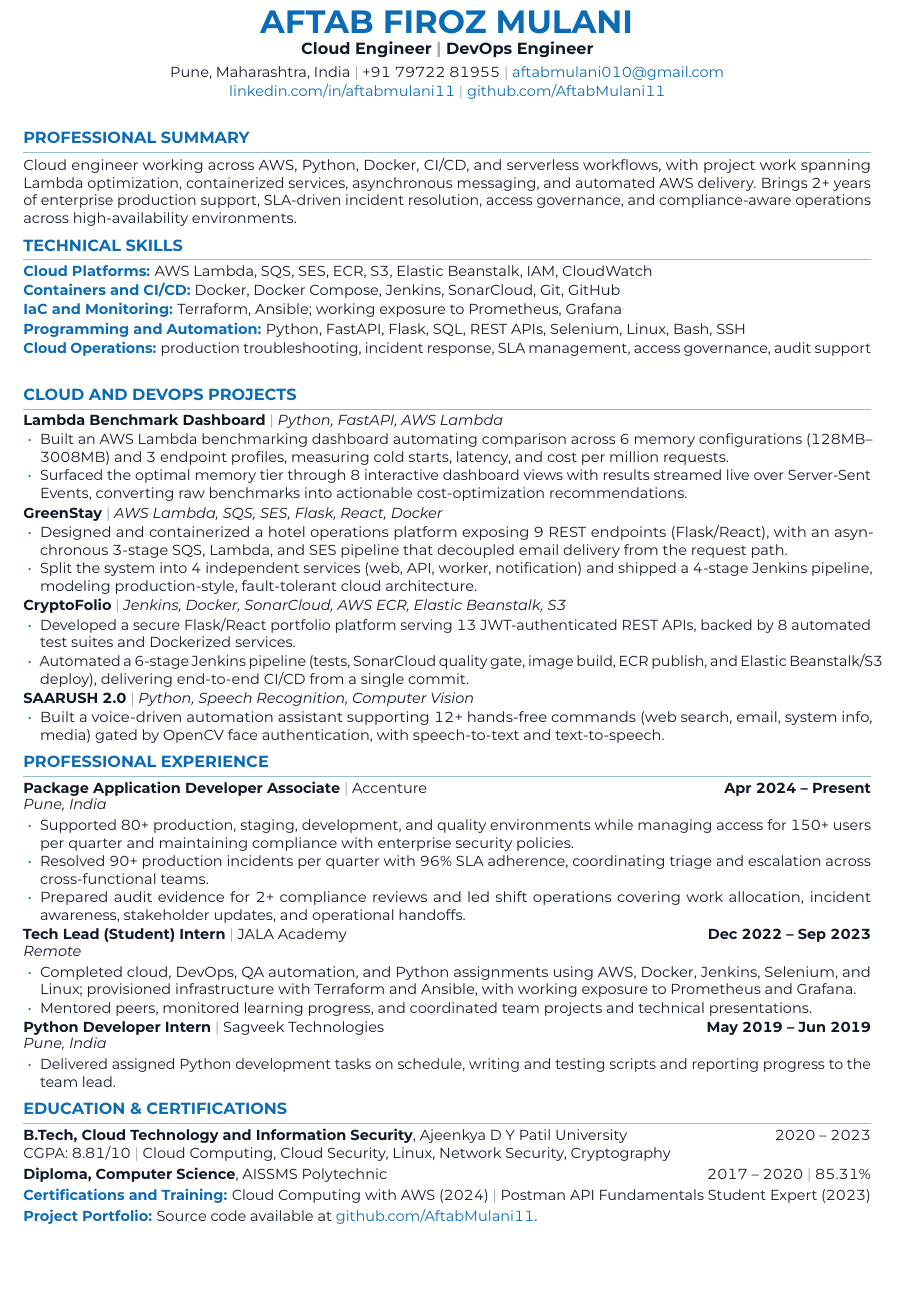
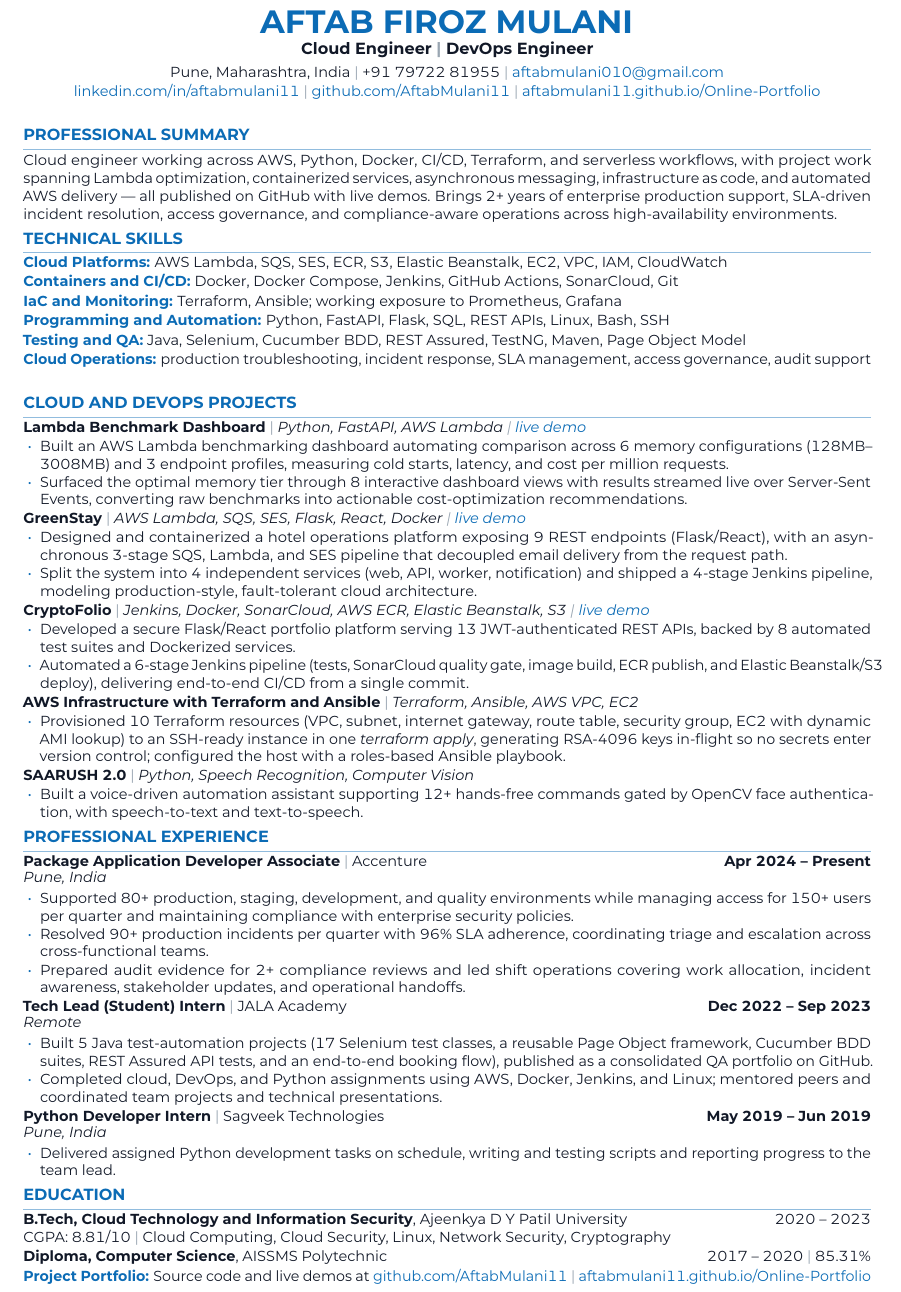
Before and after one commit to AftabMulani11/Online-Portfolio, a LaTeX CV (Aftab_Mulani_ATS_Cloud_Resume.tex): part of the page, cut so that both start at the same text, the shorter picture padded with empty space. The pictures show the PDF file assets/Aftab-Mulani-Resume.pdf that the author committed with the source.

Commit message:
Update résumé: add Terraform/QA projects, live demo links, drop certifications
- New project: AWS Infrastructure with Terraform and Ansible
- Live demo links on the three deployed web projects and portfolio URL in header
- JALA internship now cites the published 5-project Java QA portfolio
- Skills split out Testing and QA row; added EC2/VPC and GitHub Actions
- Removed Certifications section per request; section renamed to Education
- Tightened spacing to keep one page

Co-Authored-By: Claude Fable 5 <noreply@anthropic.com>

```diff
--- a/Aftab_Mulani_ATS_Cloud_Resume.tex
+++ b/Aftab_Mulani_ATS_Cloud_Resume.tex
@@ -74,7 +74,7 @@
   pdftitle={Aftab Mulani - Cloud Engineer Resume},
   pdfauthor={Aftab Mulani},
   pdfsubject={Cloud Engineering and DevOps},
-  pdfkeywords={AWS, Lambda, Docker, CI/CD, Jenkins, DevOps, Cloud, Python, Terraform, Ansible}
+  pdfkeywords={AWS, Lambda, Docker, CI/CD, Jenkins, DevOps, Cloud, Python, Terraform, Ansible, Selenium, GitHub Actions}
 }
 
 \begin{document}
@@ -88,45 +88,53 @@
   \href{mailto:aftabmulani010@gmail.com}{\textcolor{brandblue}{aftabmulani010@gmail.com}}}\\[1pt]
   {\small \href{https://www.linkedin.com/in/aftabmulani11}{\textcolor{brandblue}{linkedin.com/in/aftabmulani11}}
   \textcolor{rulegray}{\textbar{}}
-  \href{https://github.com/AftabMulani11}{\textcolor{brandblue}{github.com/AftabMulani11}}}
+  \href{https://github.com/AftabMulani11}{\textcolor{brandblue}{github.com/AftabMulani11}}
+  \textcolor{rulegray}{\textbar{}}
+  \href{https://aftabmulani11.github.io/Online-Portfolio/}{\textcolor{brandblue}{aftabmulani11.github.io/Online-Portfolio}}}
 \end{center}
 \vspace{2pt}
 
 % ===================== SUMMARY =====================
 \section{PROFESSIONAL SUMMARY}
-Cloud engineer working across AWS, Python, Docker, CI/CD, and serverless workflows, with project work spanning Lambda optimization, containerized services, asynchronous messaging, and automated AWS delivery. Brings 2+ years of enterprise production support, SLA-driven incident resolution, access governance, and compliance-aware operations across high-availability environments.
+Cloud engineer working across AWS, Python, Docker, CI/CD, Terraform, and serverless workflows, with project work spanning Lambda optimization, containerized services, asynchronous messaging, infrastructure as code, and automated AWS delivery --- all published on GitHub with live demos. Brings 2+ years of enterprise production support, SLA-driven incident resolution, access governance, and compliance-aware operations across high-availability environments.
 
 % ===================== SKILLS =====================
 \section{TECHNICAL SKILLS}
-\skill{Cloud Platforms}{AWS Lambda, SQS, SES, ECR, S3, Elastic Beanstalk, IAM, CloudWatch}
-\skill{Containers and CI/CD}{Docker, Docker Compose, Jenkins, SonarCloud, Git, GitHub}
+\skill{Cloud Platforms}{AWS Lambda, SQS, SES, ECR, S3, Elastic Beanstalk, EC2, VPC, IAM, CloudWatch}
+\skill{Containers and CI/CD}{Docker, Docker Compose, Jenkins, GitHub Actions, SonarCloud, Git}
 \skill{IaC and Monitoring}{Terraform, Ansible; working exposure to Prometheus, Grafana}
-\skill{Programming and Automation}{Python, FastAPI, Flask, SQL, REST APIs, Selenium, Linux, Bash, SSH}
+\skill{Programming and Automation}{Python, FastAPI, Flask, SQL, REST APIs, Linux, Bash, SSH}
+\skill{Testing and QA}{Java, Selenium, Cucumber BDD, REST Assured, TestNG, Maven, Page Object Model}
 \skill{Cloud Operations}{production troubleshooting, incident response, SLA management, access governance, audit support}
 
 % ===================== PROJECTS =====================
 \section{CLOUD AND DEVOPS PROJECTS}
-\project{Lambda Benchmark Dashboard}{Python, FastAPI, AWS Lambda}
+\project{Lambda Benchmark Dashboard}{Python, FastAPI, AWS Lambda \textcolor{rulegray}{\textbar{}} \href{https://aftabmulani11.github.io/lambda-benchmark-dashboard/}{\textcolor{brandblue}{live demo}}}
 \begin{itemize}
   \item Built an AWS Lambda benchmarking dashboard automating comparison across 6 memory configurations (128MB--3008MB) and 3 endpoint profiles, measuring cold starts, latency, and cost per million requests.
   \item Surfaced the optimal memory tier through 8 interactive dashboard views with results streamed live over Server-Sent Events, converting raw benchmarks into actionable cost-optimization recommendations.
 \end{itemize}
 
-\project{GreenStay}{AWS Lambda, SQS, SES, Flask, React, Docker}
+\project{GreenStay}{AWS Lambda, SQS, SES, Flask, React, Docker \textcolor{rulegray}{\textbar{}} \href{https://aftabmulani11.github.io/greenstay/}{\textcolor{brandblue}{live demo}}}
 \begin{itemize}
   \item Designed and containerized a hotel operations platform exposing 9 REST endpoints (Flask/React), with an asynchronous 3-stage SQS, Lambda, and SES pipeline that decoupled email delivery from the request path.
   \item Split the system into 4 independent services (web, API, worker, notification) and shipped a 4-stage Jenkins pipeline, modeling production-style, fault-tolerant cloud architecture.
 \end{itemize}
 
-\project{CryptoFolio}{Jenkins, Docker, SonarCloud, AWS ECR, Elastic Beanstalk, S3}
+\project{CryptoFolio}{Jenkins, Docker, SonarCloud, AWS ECR, Elastic Beanstalk, S3 \textcolor{rulegray}{\textbar{}} \href{https://aftabmulani11.github.io/cryptofolio/}{\textcolor{brandblue}{live demo}}}
 \begin{itemize}
   \item Developed a secure Flask/React portfolio platform serving 13 JWT-authenticated REST APIs, backed by 8 automated test suites and Dockerized services.
   \item Automated a 6-stage Jenkins pipeline (tests, SonarCloud quality gate, image build, ECR publish, and Elastic Beanstalk/S3 deploy), delivering end-to-end CI/CD from a single commit.
 \end{itemize}
 
+\project{AWS Infrastructure with Terraform and Ansible}{Terraform, Ansible, AWS VPC, EC2}
+\begin{itemize}
+  \item Provisioned 10 Terraform resources (VPC, subnet, internet gateway, route table, security group, EC2 with dynamic AMI lookup) to an SSH-ready instance in one \textit{terraform apply}, generating RSA-4096 keys in-flight so no secrets enter version control; configured the host with a roles-based Ansible playbook.
+\end{itemize}
+
 \project{SAARUSH 2.0}{Python, Speech Recognition, Computer Vision}
 \begin{itemize}
-  \item Built a voice-driven automation assistant supporting 12+ hands-free commands (web search, email, system info, media) gated by OpenCV face authentication, with speech-to-text and text-to-speech.
+  \item Built a voice-driven automation assistant supporting 12+ hands-free commands gated by OpenCV face authentication, with speech-to-text and text-to-speech.
 \end{itemize}
 
 % ===================== EXPERIENCE =====================
@@ -140,8 +148,8 @@ Cloud engineer working across AWS, Python, Docker, CI/CD, and serverless workflo
 
 \entry{Tech Lead (Student) Intern}{JALA Academy}{Dec 2022 -- Sep 2023}{Remote}
 \begin{itemize}
-  \item Completed cloud, DevOps, QA automation, and Python assignments using AWS, Docker, Jenkins, Selenium, and Linux; provisioned infrastructure with Terraform and Ansible, with working exposure to Prometheus and Grafana.
-  \item Mentored peers, monitored learning progress, and coordinated team projects and technical presentations.
+  \item Built 5 Java test-automation projects (17 Selenium test classes, a reusable Page Object framework, Cucumber BDD suites, REST Assured API tests, and an end-to-end booking flow), published as a consolidated QA portfolio on GitHub.
+  \item Completed cloud, DevOps, and Python assignments using AWS, Docker, Jenkins, and Linux; mentored peers and coordinated team projects and technical presentations.
 \end{itemize}
 
 \entry{Python Developer Intern}{Sagveek Technologies}{May 2019 -- Jun 2019}{Pune, India}
@@ -150,11 +158,10 @@ Cloud engineer working across AWS, Python, Docker, CI/CD, and serverless workflo
 \end{itemize}
 
 % ===================== EDUCATION =====================
-\section{EDUCATION \& CERTIFICATIONS}
+\section{EDUCATION}
 \textbf{B.Tech, Cloud Technology and Information Security}, Ajeenkya D Y Patil University \hfill 2020 -- 2023\\
-CGPA: 8.81/10 \textcolor{rulegray}{\textbar{}} Cloud Computing, Cloud Security, Linux, Network Security, Cryptography\\[2pt]
-\textbf{Diploma, Computer Science}, AISSMS Polytechnic \hfill 2017 -- 2020 \textcolor{rulegray}{\textbar{}} 85.31\%\\[2pt]
-\textbf{\color{brandblue}Certifications and Training:} Cloud Computing with AWS (2024) \textcolor{rulegray}{\textbar{}} Postman API Fundamentals Student Expert (2023)\\[2pt]
-\textbf{\color{brandblue}Project Portfolio:} Source code available at \href{https://github.com/AftabMulani11}{\textcolor{brandblue}{github.com/AftabMulani11}}.
+CGPA: 8.81/10 \textcolor{rulegray}{\textbar{}} Cloud Computing, Cloud Security, Linux, Network Security, Cryptography\\[1pt]
+\textbf{Diploma, Computer Science}, AISSMS Polytechnic \hfill 2017 -- 2020 \textcolor{rulegray}{\textbar{}} 85.31\%\\[1pt]
+\textbf{\color{brandblue}Project Portfolio:} Source code and live demos at \href{https://github.com/AftabMulani11}{\textcolor{brandblue}{github.com/AftabMulani11}} \textcolor{rulegray}{\textbar{}} \href{https://aftabmulani11.github.io/Online-Portfolio/}{\textcolor{brandblue}{aftabmulani11.github.io/Online-Portfolio}}
 
 \end{document}
```
Also changed, not shown: assets/Aftab-Mulani-Resume.pdf, Aftab_Mulani_ATS_Cloud_Resume.tex (8 more changed lines).
